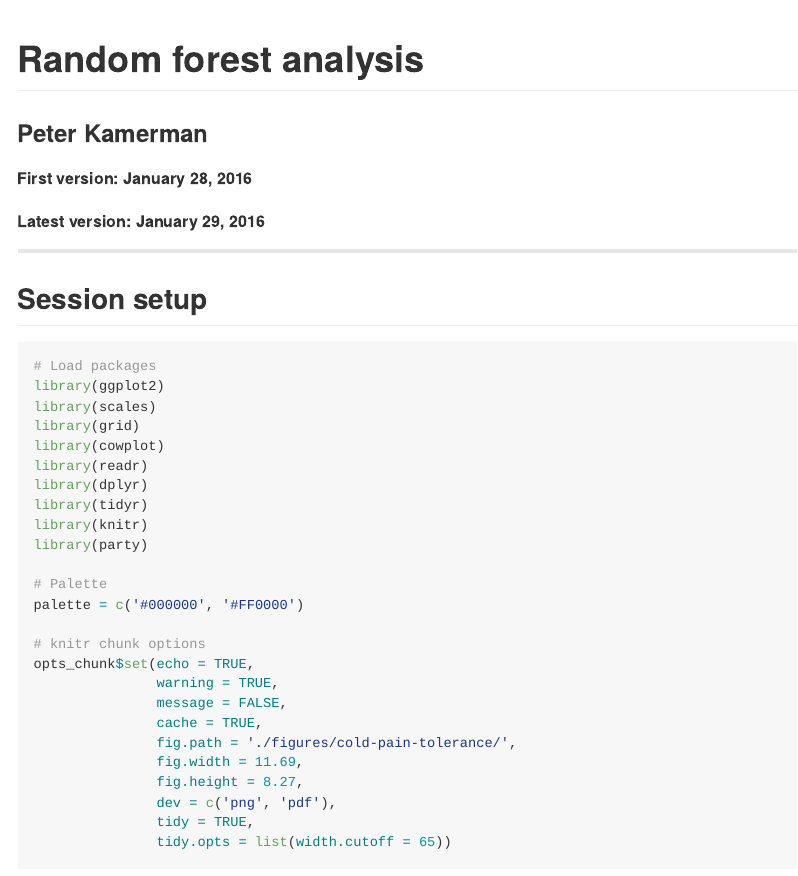
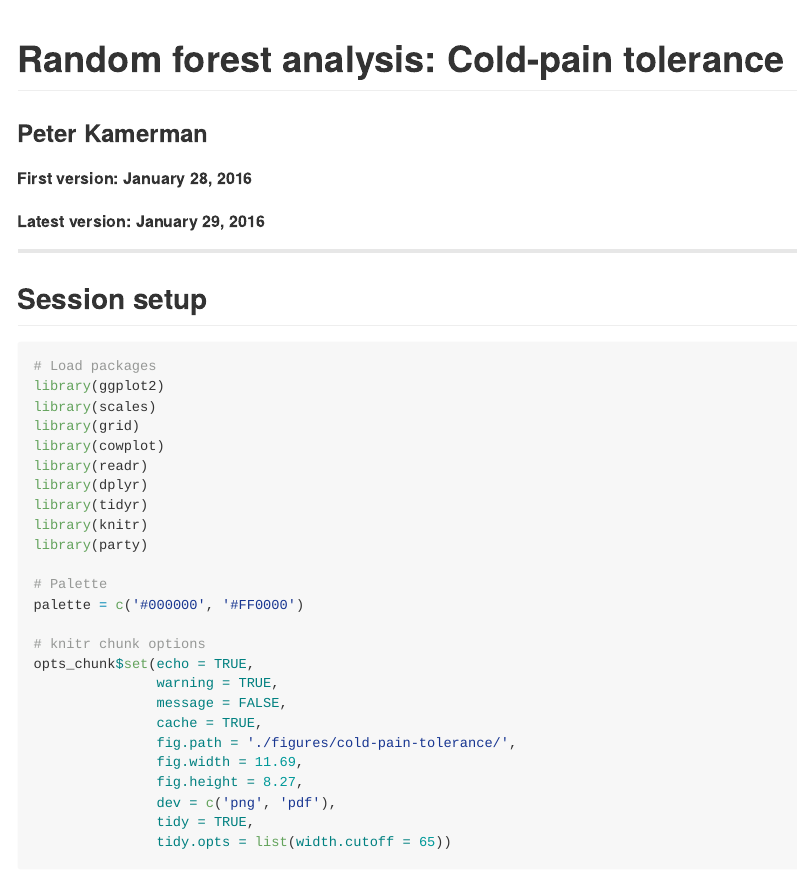
Before and after one commit to kamermanpr/pain-sex-ethnicity, an R Markdown document (cold-pain-tolerance.Rmd): the page in a window 1100 px wide, from its top. Rendered offline with R 4.5, knitr and Pandoc, with nearby package versions; the code chunks are not run, so their results and figures are left out.

Commit message:
Minor formatting edit

```diff
--- a/cold-pain-tolerance.Rmd
+++ b/cold-pain-tolerance.Rmd
@@ -4,7 +4,7 @@ output:
         variant: markdown_github
 ---
 
-# Random forest analysis
+# Random forest analysis: Cold-pain tolerance
 
 ### Peter Kamerman
 
```
